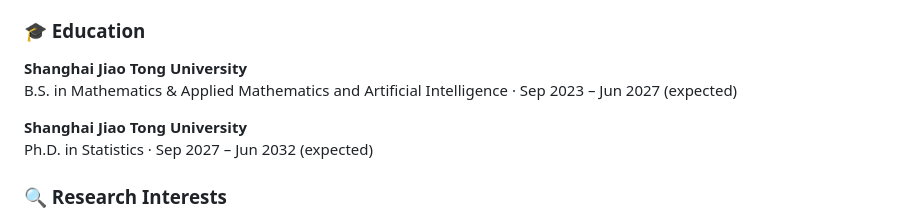
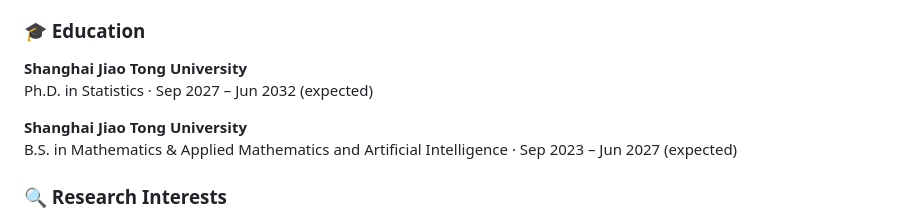
Before and after one commit to runqiwang777/runqiwang777.github.io, a Markdown page: contents/home.md, the part around the change. GitHub-like rendering.

```diff
--- a/contents/home.md
+++ b/contents/home.md
@@ -23,10 +23,10 @@ I plan to join the PhD program in Statistics at SJTU in Fall 2027, proudly under
 ### 🎓 Education
 
 **Shanghai Jiao Tong University**
-B.S. in Mathematics & Applied Mathematics and Artificial Intelligence · Sep 2023 – Jun 2027 (expected)
+Ph.D. in Statistics · Sep 2027 – Jun 2032 (expected)
 
 **Shanghai Jiao Tong University**
-Ph.D. in Statistics · Sep 2027 – Jun 2032 (expected)
+B.S. in Mathematics & Applied Mathematics and Artificial Intelligence · Sep 2023 – Jun 2027 (expected)
 
 ### 🔍 Research Interests
 
```
